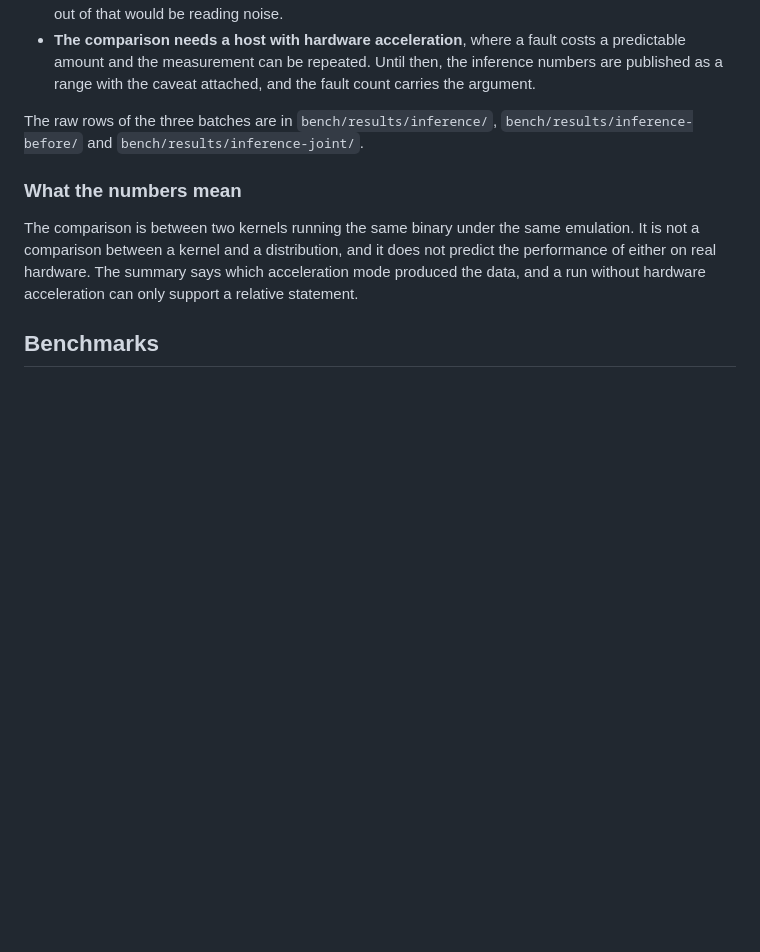
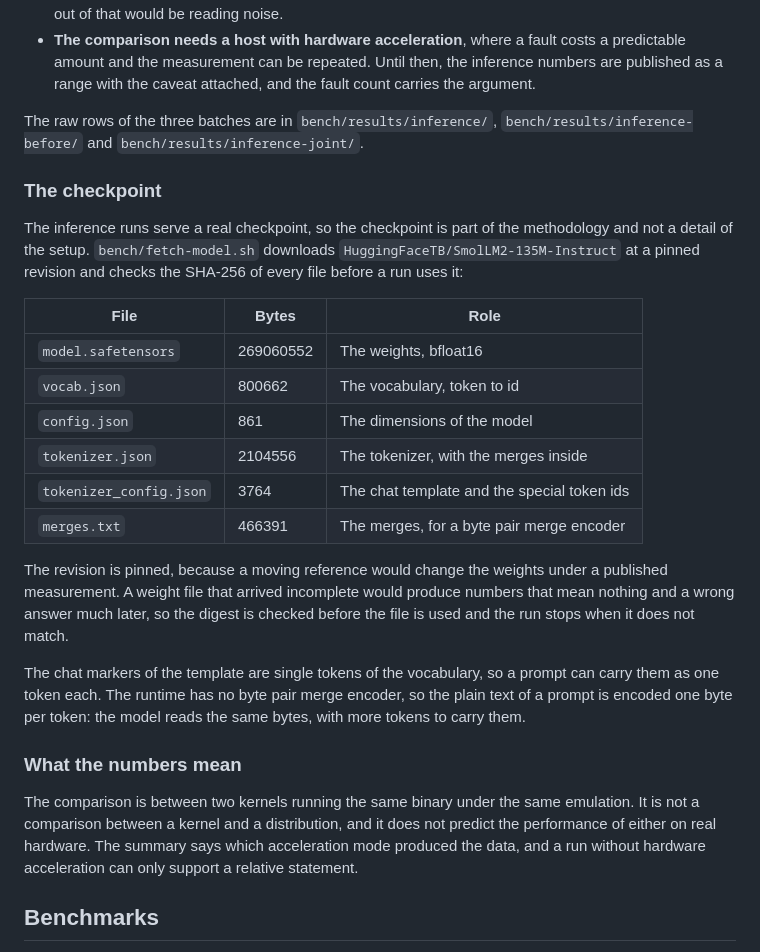
Before and after one commit to NicolasBecasAzagra/MadRust, a Markdown page: docs/BENCHMARKING.md, the part around the change. Drawn GitHub-style; blank space fills up the shorter version.

Commit message:
docs: the checkpoint is part of the methodology

```diff
--- a/docs/BENCHMARKING.md
+++ b/docs/BENCHMARKING.md
@@ -301,6 +301,33 @@ What can be said, and what cannot:
 The raw rows of the three batches are in `bench/results/inference/`,
 `bench/results/inference-before/` and `bench/results/inference-joint/`.
 
+### The checkpoint
+
+The inference runs serve a real checkpoint, so the checkpoint is part of the
+methodology and not a detail of the setup. `bench/fetch-model.sh` downloads
+`HuggingFaceTB/SmolLM2-135M-Instruct` at a pinned revision and checks the
+SHA-256 of every file before a run uses it:
+
+| File | Bytes | Role |
+|---|---|---|
+| `model.safetensors` | 269060552 | The weights, bfloat16 |
+| `vocab.json` | 800662 | The vocabulary, token to id |
+| `config.json` | 861 | The dimensions of the model |
+| `tokenizer.json` | 2104556 | The tokenizer, with the merges inside |
+| `tokenizer_config.json` | 3764 | The chat template and the special token ids |
+| `merges.txt` | 466391 | The merges, for a byte pair merge encoder |
+
+The revision is pinned, because a moving reference would change the weights
+under a published measurement. A weight file that arrived incomplete would
+produce numbers that mean nothing and a wrong answer much later, so the
+digest is checked before the file is used and the run stops when it does not
+match.
+
+The chat markers of the template are single tokens of the vocabulary, so a
+prompt can carry them as one token each. The runtime has no byte pair merge
+encoder, so the plain text of a prompt is encoded one byte per token: the
+model reads the same bytes, with more tokens to carry them.
+
 ### What the numbers mean
 
 The comparison is between two kernels running the same binary under the same
```
